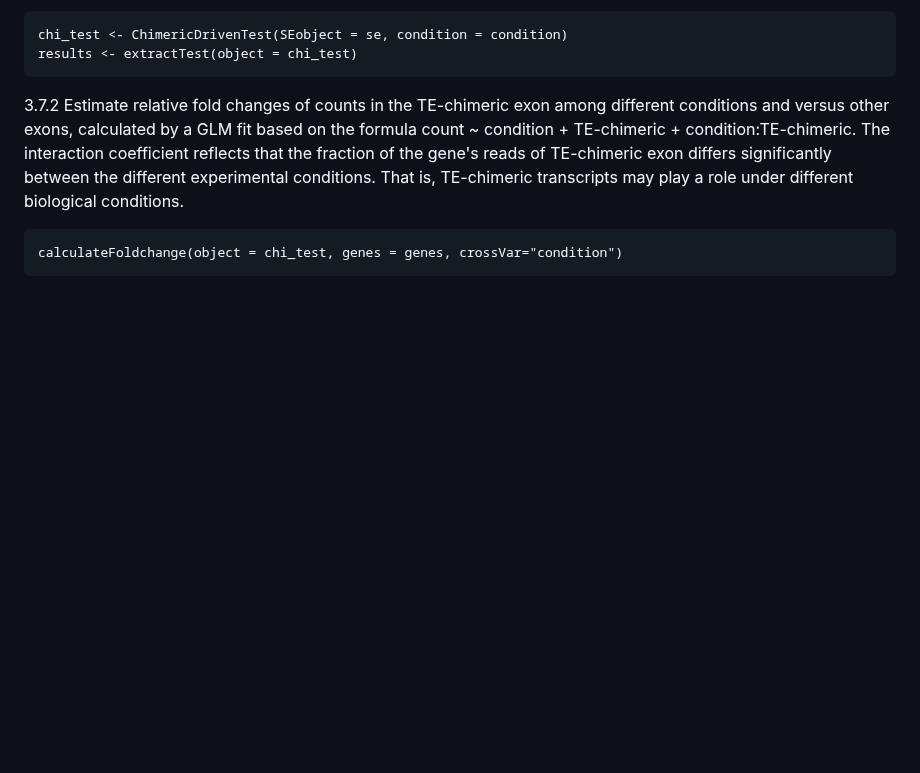
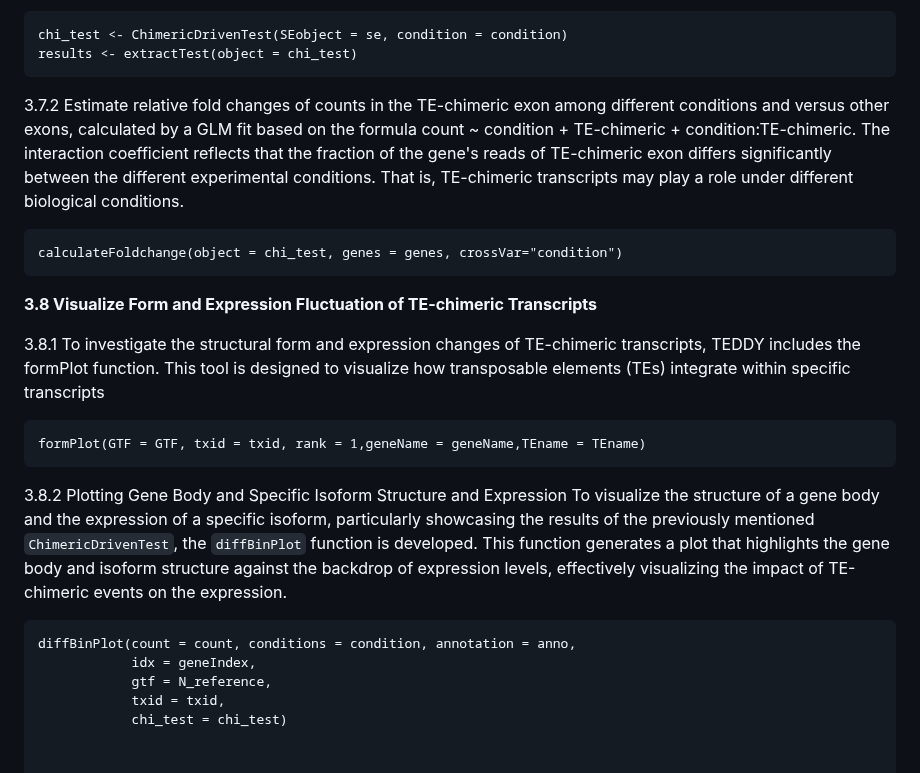
Before and after one commit to YeehanXiao/Teddy, a Markdown page: README.md, the part around the change. Drawn GitHub-style; blank space fills up the shorter version.

````diff
--- a/README.md
+++ b/README.md
@@ -100,3 +100,18 @@ results <- extractTest(object = chi_test)
 ```{r foldchange, warning=FALSE, eval=FALSE, message=FALSE}
 calculateFoldchange(object = chi_test, genes = genes, crossVar="condition")
 ```
+
+**3.8 Visualize Form and Expression Fluctuation of TE-chimeric Transcripts**
+
+3.8.1 To investigate the structural form and expression changes of TE-chimeric transcripts, TEDDY includes the formPlot function. This tool is designed to visualize how transposable elements (TEs) integrate within specific transcripts
+```{r vis1, warning=FALSE, eval=FALSE, message=FALSE}
+formPlot(GTF = GTF, txid = txid, rank = 1,geneName = geneName,TEname = TEname)
+```
+3.8.2 Plotting Gene Body and Specific Isoform Structure and Expression
+To visualize the structure of a gene body and the expression of a specific isoform, particularly showcasing the results of the previously mentioned `ChimericDrivenTest`, the `diffBinPlot` function is developed. This function generates a plot that highlights the gene body and isoform structure against the backdrop of expression levels, effectively visualizing the impact of TE-chimeric events on the expression.
+```{r vis2, warning=FALSE, eval=FALSE, message=FALSE}
+diffBinPlot(count = count, conditions = condition, annotation = anno,
+            idx = geneIndex,
+            gtf = N_reference,
+            txid = txid,
+            chi_test = chi_test)
````
